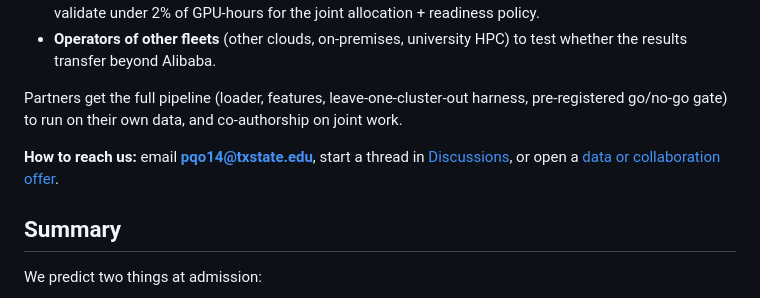
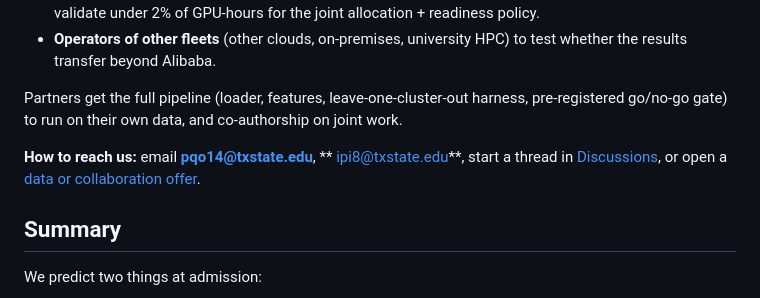
Before and after one commit to Tar-ive/predictive-gpu-right-sizing, a Markdown page: README.md, the part around the change. Drawn GitHub-style.

Commit message:
Update contact information in README
Added a second email contact for collaboration inquiries.

```diff
--- a/README.md
+++ b/README.md
@@ -22,7 +22,7 @@ We're looking for advisors, reviewers, and data partners. We'd especially like t
 
 Partners get the full pipeline (loader, features, leave-one-cluster-out harness, pre-registered go/no-go gate) to run on their own data, and co-authorship on joint work.
 
-**How to reach us:** email **pqo14@txstate.edu**, start a thread in [Discussions](https://github.com/Tar-ive/predictive-gpu-right-sizing/discussions), or open a [data or collaboration offer](https://github.com/Tar-ive/predictive-gpu-right-sizing/issues/new?template=data-collaboration.yml).
+**How to reach us:** email **pqo14@txstate.edu**, ** ipi8@txstate.edu**, start a thread in [Discussions](https://github.com/Tar-ive/predictive-gpu-right-sizing/discussions), or open a [data or collaboration offer](https://github.com/Tar-ive/predictive-gpu-right-sizing/issues/new?template=data-collaboration.yml).
 
 ## Summary
 
```
